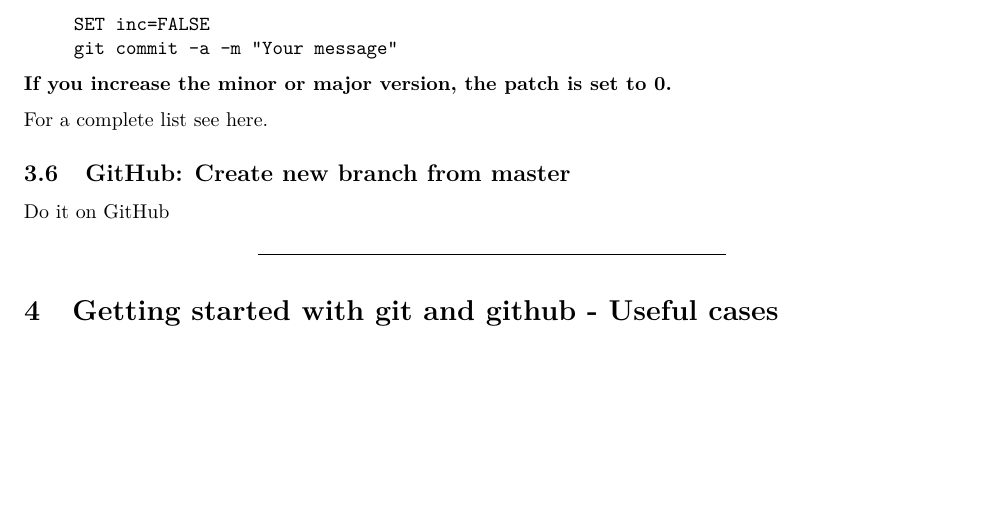
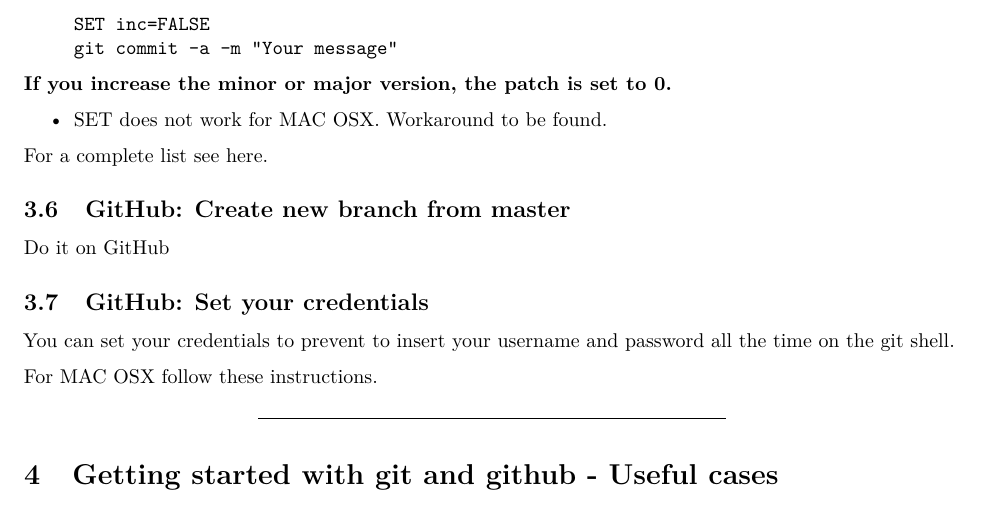
Before and after one commit to ims-fhs/imsbasics, an R Markdown document (workflow-and-style.Rmd): part of page 11 of 17 before the commit and part of page 11 of 18 after it, cut so that both start at the same text, the shorter picture padded with empty space. Rendered offline with R 4.5, knitr and Pandoc, then LaTeX, with nearby package versions.

Commit message:
New section: Set your credentials, for Mac OSX only.

```diff
--- a/workflow-and-style.Rmd
+++ b/workflow-and-style.Rmd
@@ -535,10 +535,17 @@ in /.git/hooks/ **without any ending**.
 
 **If you increase the minor or major version, the patch is set to 0.**
 
+* SET does not work for MAC OSX. Workaround to be found.
+
 For a complete list see [here](http://ss64.com/nt/).
 
 ## GitHub: Create new branch from master
 Do it on GitHub
+
+## GitHub: Set your credentials
+You can set your credentials to prevent to insert your username and password all the time on the git shell.
+
+For MAC OSX follow [these](https://help.github.com/articles/caching-your-github-password-in-git/) instructions.
 
 
 ***
```
Also changed, not shown: 3 other files.
